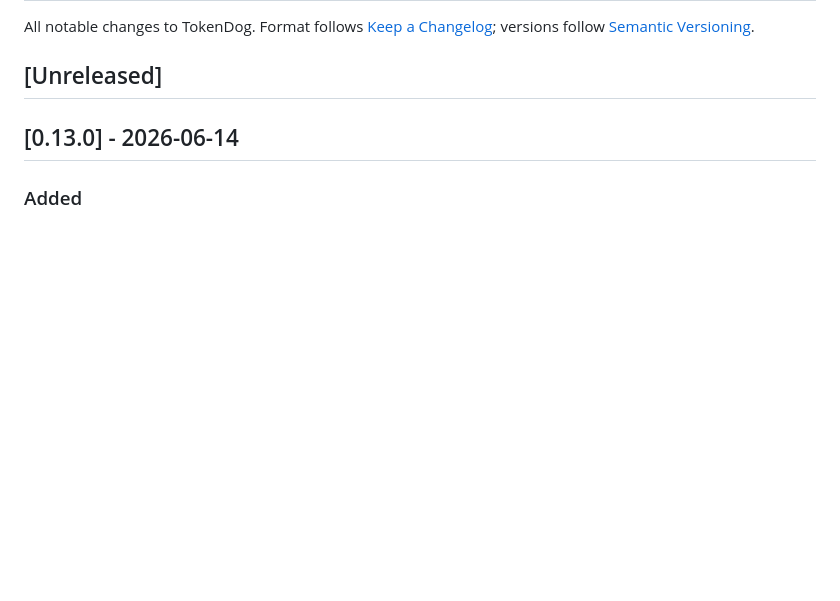
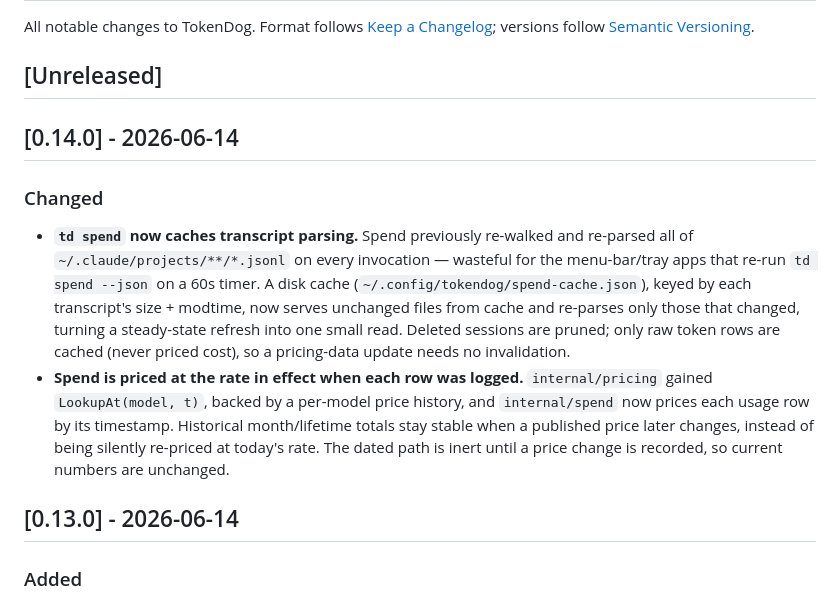
Before and after one commit to uttej-badwane/TokenDog, a Markdown page: CHANGELOG.md, the part around the change. Rendered like a GitHub page; blank space fills up the shorter version.

Commit message:
chore(release): v0.14.0

```diff
--- a/CHANGELOG.md
+++ b/CHANGELOG.md
@@ -4,6 +4,12 @@ All notable changes to TokenDog. Format follows [Keep a Changelog](https://keepa
 versions follow [Semantic Versioning](https://semver.org/).
 
 ## [Unreleased]
+
+## [0.14.0] - 2026-06-14
+
+### Changed
+- **`td spend` now caches transcript parsing.** Spend previously re-walked and re-parsed all of `~/.claude/projects/**/*.jsonl` on every invocation — wasteful for the menu-bar/tray apps that re-run `td spend --json` on a 60s timer. A disk cache (`~/.config/tokendog/spend-cache.json`), keyed by each transcript's size + modtime, now serves unchanged files from cache and re-parses only those that changed, turning a steady-state refresh into one small read. Deleted sessions are pruned; only raw token rows are cached (never priced cost), so a pricing-data update needs no invalidation.
+- **Spend is priced at the rate in effect when each row was logged.** `internal/pricing` gained `LookupAt(model, t)`, backed by a per-model price history, and `internal/spend` now prices each usage row by its timestamp. Historical month/lifetime totals stay stable when a published price later changes, instead of being silently re-priced at today's rate. The dated path is inert until a price change is recorded, so current numbers are unchanged.
 
 ## [0.13.0] - 2026-06-14
 
```
